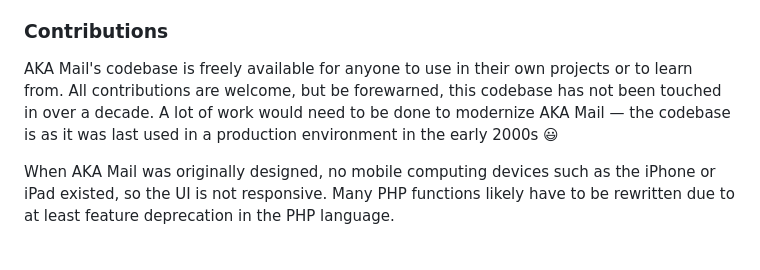
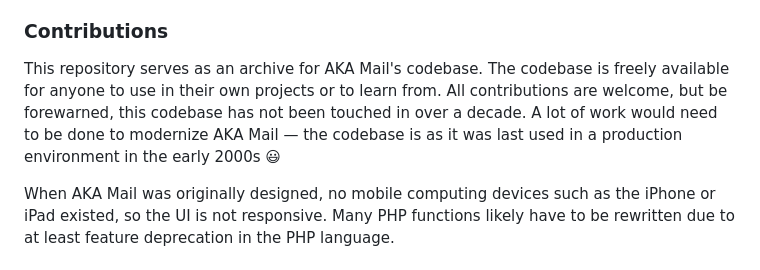
Before and after one commit to josephmarino/akamail, a Markdown page: README.md, the part around the change. Drawn GitHub-style.

```diff
--- a/README.md
+++ b/README.md
@@ -10,7 +10,7 @@ AKA Mail was developed in the early 2000s to run on [FreeBSD](https://www.freebs
 If you would like to familiarize yourself with the codebase, the best place to start is with the [akamail.class](https://github.com/josephmarino/akamail/blob/main/src/include/akamail.class) file in the ``include`` folder. This class file contains many reusable functions that power AKA Mail. The object-oriented programming (OOP) paradigm was practiced as much as possible when writing code for AKA Mail.
 
 ### Contributions
-AKA Mail's codebase is freely available for anyone to use in their own projects or to learn from. All contributions are welcome, but be forewarned, this codebase has not been touched in over a decade. A lot of work would need to be done to modernize AKA Mail — the codebase is as it was last used in a production environment in the early 2000s 😃
+This repository serves as an archive for AKA Mail's codebase. The codebase is freely available for anyone to use in their own projects or to learn from. All contributions are welcome, but be forewarned, this codebase has not been touched in over a decade. A lot of work would need to be done to modernize AKA Mail — the codebase is as it was last used in a production environment in the early 2000s 😃
 
 When AKA Mail was originally designed, no mobile computing devices such as the iPhone or iPad existed, so the UI is not responsive. Many PHP functions likely have to be rewritten due to at least feature deprecation in the PHP language.
 
```
